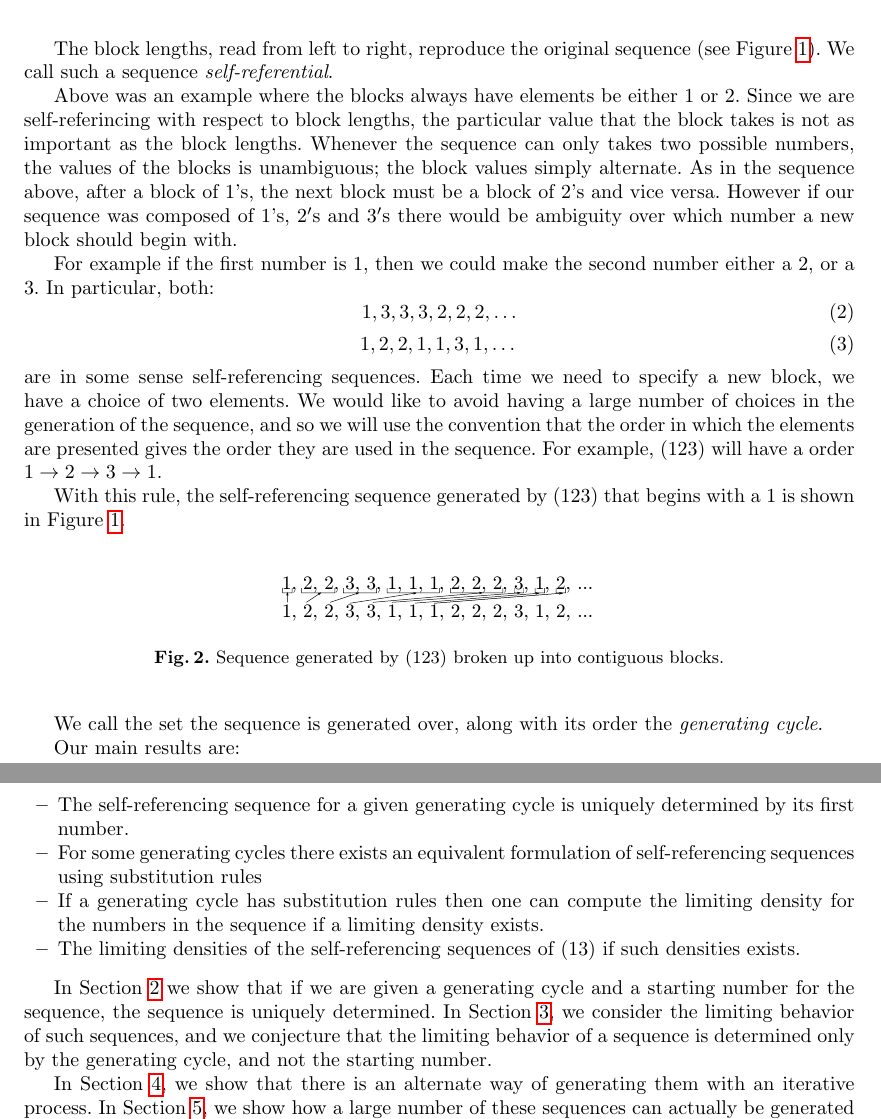
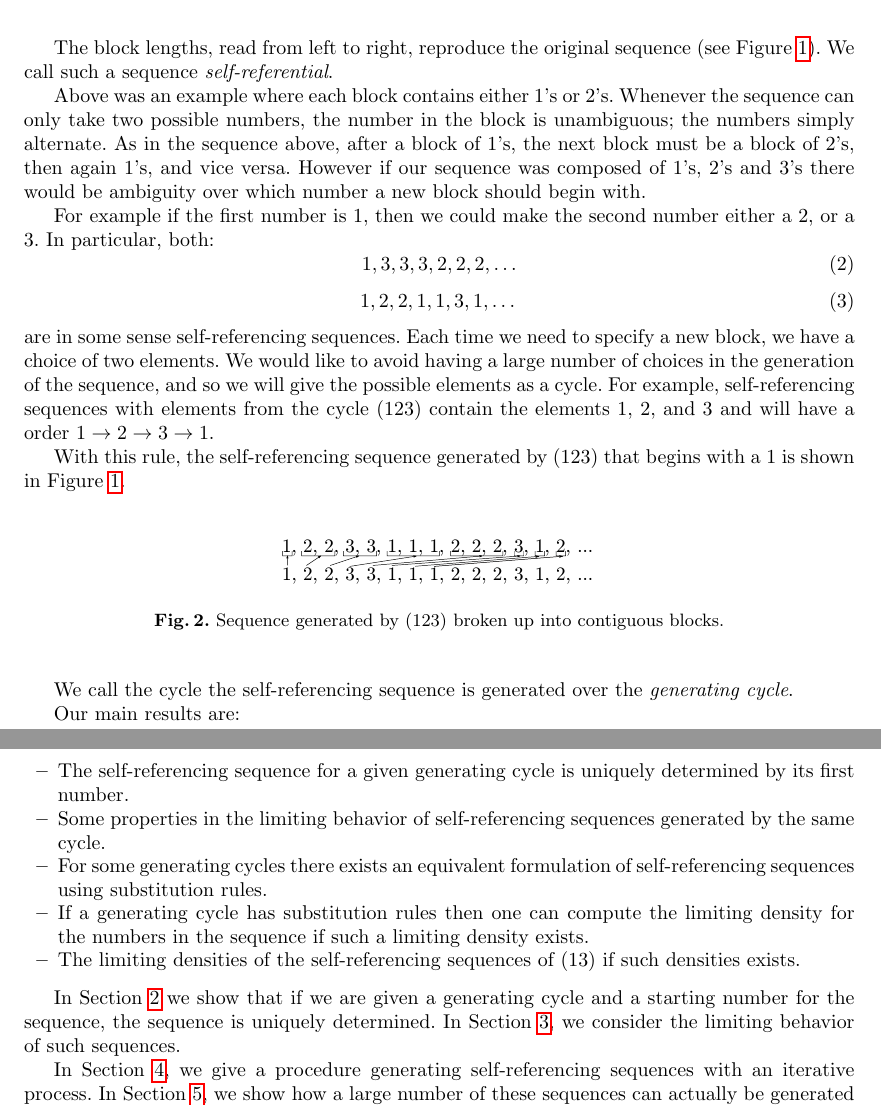
Before and after one commit to pkleinhe/18.821-Sequences, a LaTeX paper (draft.tex): two parts of pages 1 and 2 of 11, joined at a grey line, cut so that both start at the same text. Compiled offline with pdfLaTeX.

Commit message:
fixed up intro again

```diff
--- a/draft.tex
+++ b/draft.tex
@@ -68,7 +68,7 @@ We can break up the sequence into contiguous blocks, where each block is a stret
 
 The block lengths, read from left to right, reproduce the original sequence (see Figure~\ref{fig:sequenceblocks}). We call such a sequence \emph{self-referential}.
 
-Above was an example where the blocks always have elements be either $1$ or $2$. Since we are self-referincing with respect to block lengths, the particular value that the block takes is not as important as the block lengths. Whenever the sequence can only takes two possible numbers, the values of the blocks is unambiguous; the block values simply alternate. As in the sequence above, after a block of 1's, the next block must be a block of 2's and vice versa. However if our sequence was composed of $1$'s, $2'$s and $3'$s there would be ambiguity over which number a new block should begin with.
+Above was an example where each block contains either $1$'s or $2$'s. Whenever the sequence can only take two possible numbers, the number in the block is unambiguous; the numbers simply alternate. As in the sequence above, after a block of 1's, the next block must be a block of 2's, then again 1's, and vice versa. However if our sequence was composed of $1$'s, $2$'s and $3$'s there would be ambiguity over which number a new block should begin with.
 
 For example if the first number is 1, then we could make the second number either a 2, or a 3. In particular, both:
 \begin{equation}
@@ -78,8 +78,8 @@ For example if the first number is 1, then we could make the second number eithe
 1, 2, 2, 1, 1, 3, 1, \dots\\
 \end{equation}
 are in some sense self-referencing sequences.
-Each time we need to specify a new block, we have a choice of two elements. We would like to avoid having a large number of choices in the generation of the sequence, and so we will use the convention that the order in which the elements are presented gives the order they are used in the sequence.
-For example, $(123 )$ will have a order $1 \rightarrow 2 \rightarrow 3 \rightarrow 1$.
+Each time we need to specify a new block, we have a choice of two elements. We would like to avoid having a large number of choices in the generation of the sequence, and so we will give the possible elements as a cycle.
+For example, self-referencing sequences with elements from the cycle $(123 )$ contain the elements 1, 2, and 3 and will have a order $1 \rightarrow 2 \rightarrow 3 \rightarrow 1$.
 
 With this rule, the self-referencing sequence generated by $(123)$ that begins with a $1$ is shown in Figure~\ref{fig:onetwothree}.
 \begin{figure}
@@ -89,22 +89,20 @@ With this rule, the self-referencing sequence generated by $(123)$ that begins w
 \caption{Sequence generated by $(123)$ broken up into contiguous blocks.}
 \end{figure}
 
-We call the set the sequence is generated over, along with its order the \emph{generating cycle}.
+We call the cycle the self-referencing sequence is generated over the \emph{generating cycle}.
 
 Our main results are:
 \begin{itemize}
 \item The self-referencing sequence for a given generating cycle is uniquely determined by its first number.
-% This doesn't really mean anything... - erik
-%
-%\item Some characterizations of sequences with the same generating cycle.
-\item For some generating cycles there exists an equivalent formulation of self-referencing sequences using substitution rules
-\item If a generating cycle has substitution rules then one can compute the limiting density for the numbers in the sequence if a limiting density exists.
+\item Some properties in the limiting behavior of self-referencing sequences generated by the same cycle.
+\item For some generating cycles there exists an equivalent formulation of self-referencing sequences using substitution rules.
+\item If a generating cycle has substitution rules then one can compute the limiting density for the numbers in the sequence if such a limiting density exists.
 \item The limiting densities of the self-referencing sequences of  $(13)$ if such densities exists.
 \end{itemize}
 
-In Section~\ref{determinism} we show that if we are given a generating cycle and a starting number for the sequence, the sequence is uniquely determined. In Section~\ref{equivalence}, we consider the limiting behavior of such sequences, and we conjecture that the limiting behavior of a sequence is determined only by the generating cycle, and not the starting number.
+In Section~\ref{determinism} we show that if we are given a generating cycle and a starting number for the sequence, the sequence is uniquely determined. In Section~\ref{equivalence}, we consider the limiting behavior of such sequences.
 
-In Section~\ref{iterativeprocess}, we show that there is an alternate way of generating them with an iterative process. In Section~\ref{substitutionrules}, we show how a large number of these sequences can actually be generated with a simple set of substitution rules. We introduce the density problem in Section~\ref{density}, and use ideas developed in Section~\ref{iterativeprocess} and Section~\ref{substitutionrules} to answer the question for certain types of generating cycles. Unfortunately, we find that the open problem of determining the density of the sequences generated by $(12)$ is hard to solve using our methods.
+In Section~\ref{iterativeprocess}, we give a procedure generating self-referencing sequences with an iterative process. In Section~\ref{substitutionrules}, we show how a large number of these sequences can actually be generated with a simple set of substitution rules. We introduce the density problem in Section~\ref{density}, and use ideas developed in Section~\ref{iterativeprocess} and Section~\ref{substitutionrules} to answer the question for certain types of generating cycles. Unfortunately, we find that the open problem of determining the density of the sequences generated by $(12)$ is hard to solve using our methods.
 
 \section{Determinism}
 \label{determinism}
```
